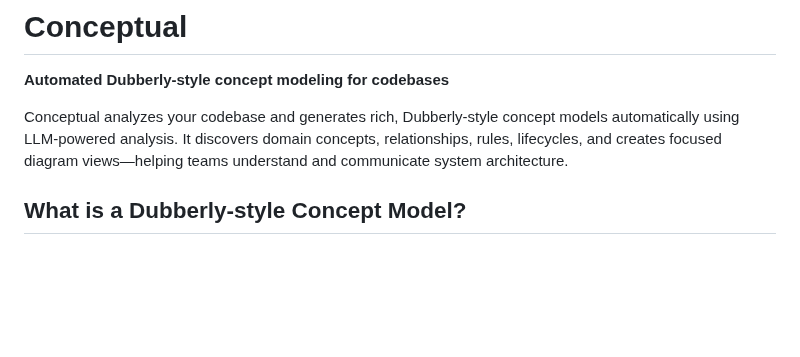
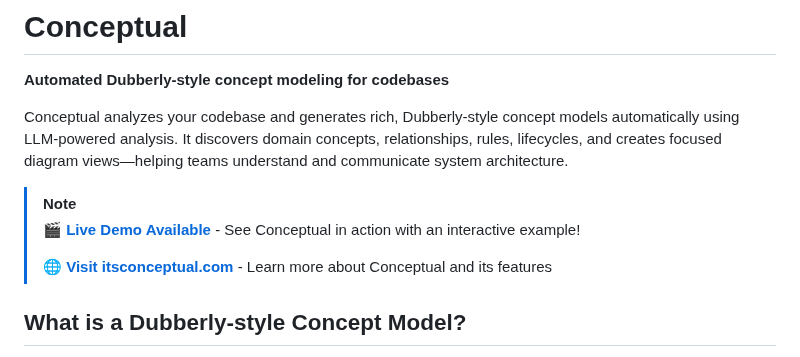
Before and after one commit to rsdouglas/conceptual, a Markdown page: README.md, the part around the change. Drawn GitHub-style; blank space fills up the shorter version.

```diff
--- a/README.md
+++ b/README.md
@@ -3,6 +3,11 @@
 **Automated Dubberly-style concept modeling for codebases**
 
 Conceptual analyzes your codebase and generates rich, Dubberly-style concept models automatically using LLM-powered analysis. It discovers domain concepts, relationships, rules, lifecycles, and creates focused diagram views—helping teams understand and communicate system architecture.
+
+> [!NOTE]
+> **🎬 [Live Demo Available](https://rsdouglas.github.io/conceptual/)** - See Conceptual in action with an interactive example!
+>
+> **🌐 [Visit itsconceptual.com](https://itsconceptual.com)** - Learn more about Conceptual and its features
 
 ## What is a Dubberly-style Concept Model?
 
```
